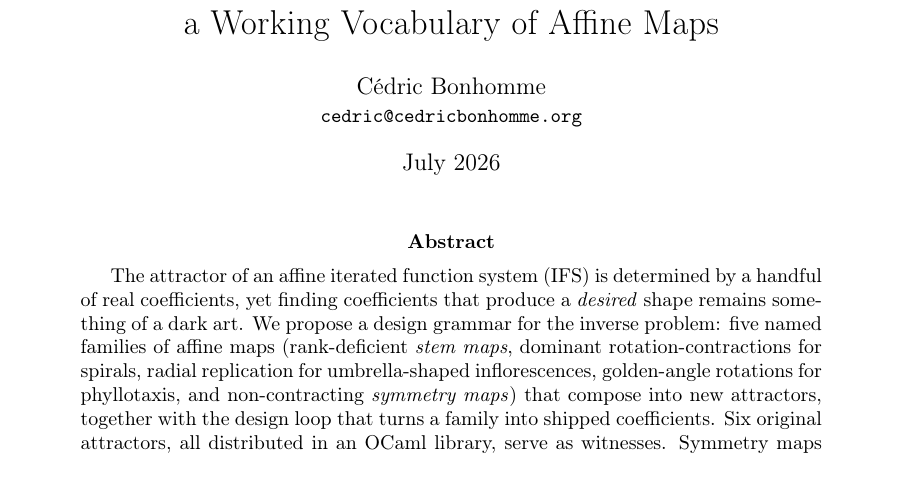
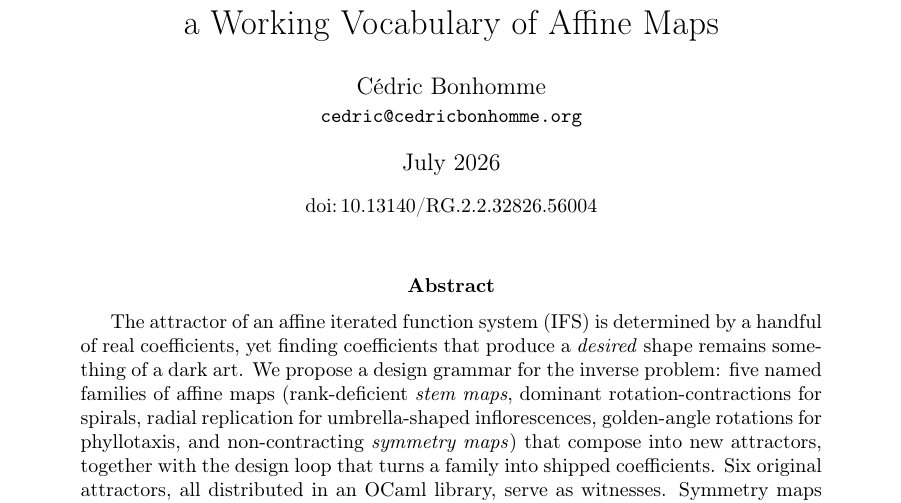
Before and after one commit to cedricbonhomme/iterated-function-systems, a LaTeX paper (paper/main.tex): part of page 1 of 11, cut so that both start at the same text. Compiled offline with pdfLaTeX.

Commit message:
Added the DOI to the paper title page and PDF metadata.

```diff
--- a/paper/main.tex
+++ b/paper/main.tex
@@ -14,7 +14,8 @@
   pdfauthor={Cédric Bonhomme},
   pdfsubject={Construction techniques for the attractors of affine iterated function systems},
   pdfkeywords={iterated function systems, fractals, chaos game, attractor,
-    self-similarity, phyllotaxis, golden angle, OCaml}
+    self-similarity, phyllotaxis, golden angle, OCaml,
+    doi:10.13140/RG.2.2.32826.56004}
 }
 
 \graphicspath{{figures/}}
@@ -32,7 +33,9 @@
 
 \title{Building New IFS Attractors:\\ a Working Vocabulary of Affine Maps}
 \author{Cédric Bonhomme\\ \small\texttt{cedric@cedricbonhomme.org}}
-\date{July 2026}
+\date{July 2026\\[0.6em]
+  \small doi:\,\href{https://doi.org/10.13140/RG.2.2.32826.56004}%
+  {10.13140/RG.2.2.32826.56004}}
 
 \begin{document}
 
```
Also changed, not shown: paper/main.pdf.
